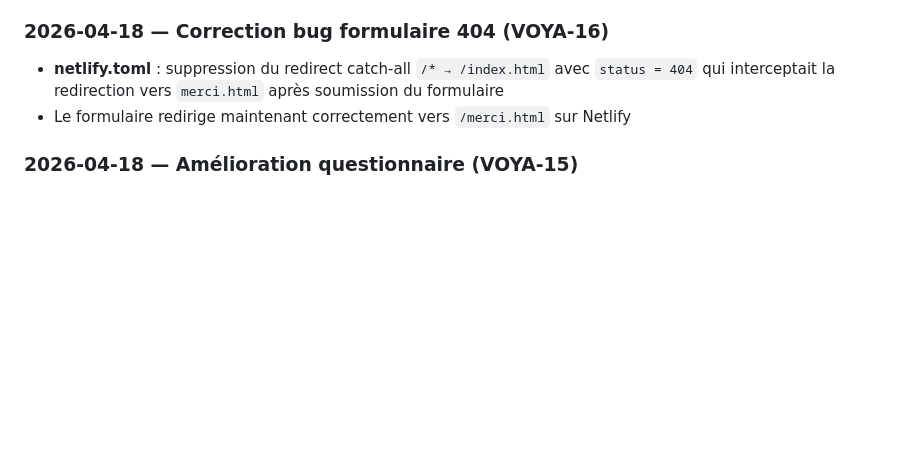
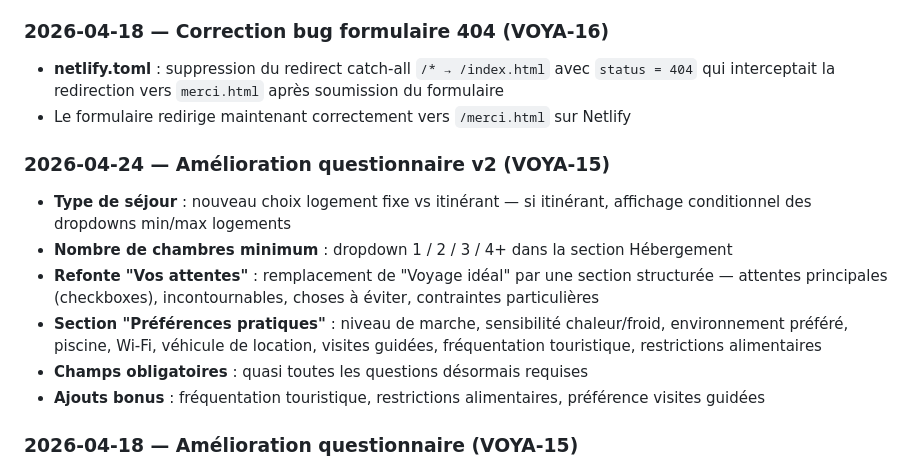
Before and after one commit to VoyagIA-travel/voyagia-site, a Markdown page: DEPLOY.md, the part around the change. Rendered like a GitHub page; blank space fills up the shorter version.

Commit message:
auto: update DEPLOY.md"

```diff
--- a/DEPLOY.md
+++ b/DEPLOY.md
@@ -107,6 +107,14 @@ voyagia-site/
 - **netlify.toml** : suppression du redirect catch-all `/* → /index.html` avec `status = 404` qui interceptait la redirection vers `merci.html` après soumission du formulaire
 - Le formulaire redirige maintenant correctement vers `/merci.html` sur Netlify
 
+### 2026-04-24 — Amélioration questionnaire v2 (VOYA-15)
+- **Type de séjour** : nouveau choix logement fixe vs itinérant — si itinérant, affichage conditionnel des dropdowns min/max logements
+- **Nombre de chambres minimum** : dropdown 1 / 2 / 3 / 4+ dans la section Hébergement
+- **Refonte "Vos attentes"** : remplacement de "Voyage idéal" par une section structurée — attentes principales (checkboxes), incontournables, choses à éviter, contraintes particulières
+- **Section "Préférences pratiques"** : niveau de marche, sensibilité chaleur/froid, environnement préféré, piscine, Wi-Fi, véhicule de location, visites guidées, fréquentation touristique, restrictions alimentaires
+- **Champs obligatoires** : quasi toutes les questions désormais requises
+- **Ajouts bonus** : fréquentation touristique, restrictions alimentaires, préférence visites guidées
+
 ### 2026-04-18 — Amélioration questionnaire (VOYA-15)
 - **Âges des voyageurs** : dropdowns dynamiques par adulte (18–99 ans) et par enfant (0–17 ans), générés en JS au changement du compteur
 - **Dates** : nouveau sélecteur "Date précise / Flexible" — calendriers départ+retour si précise, cases à cocher par mois si flexible
```
